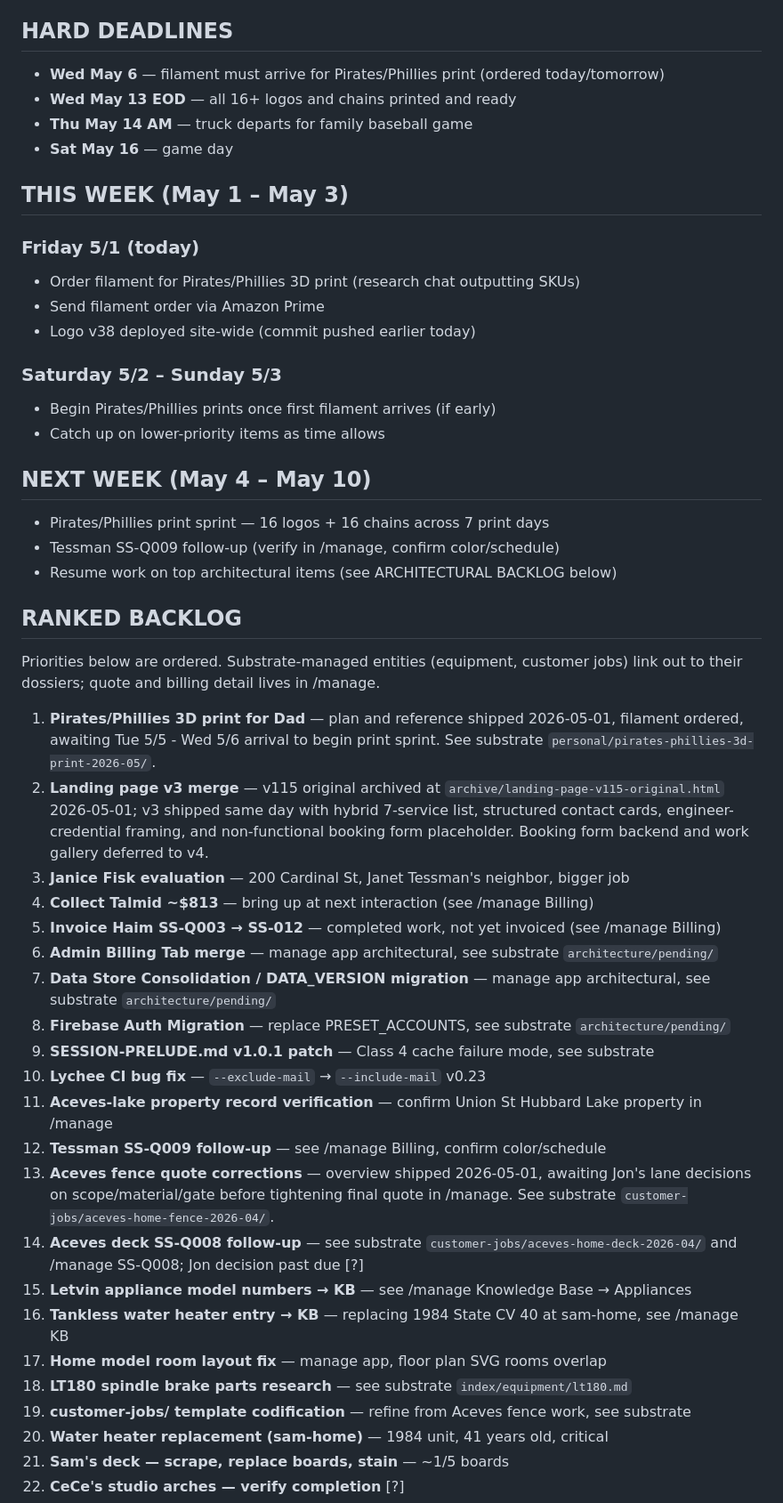
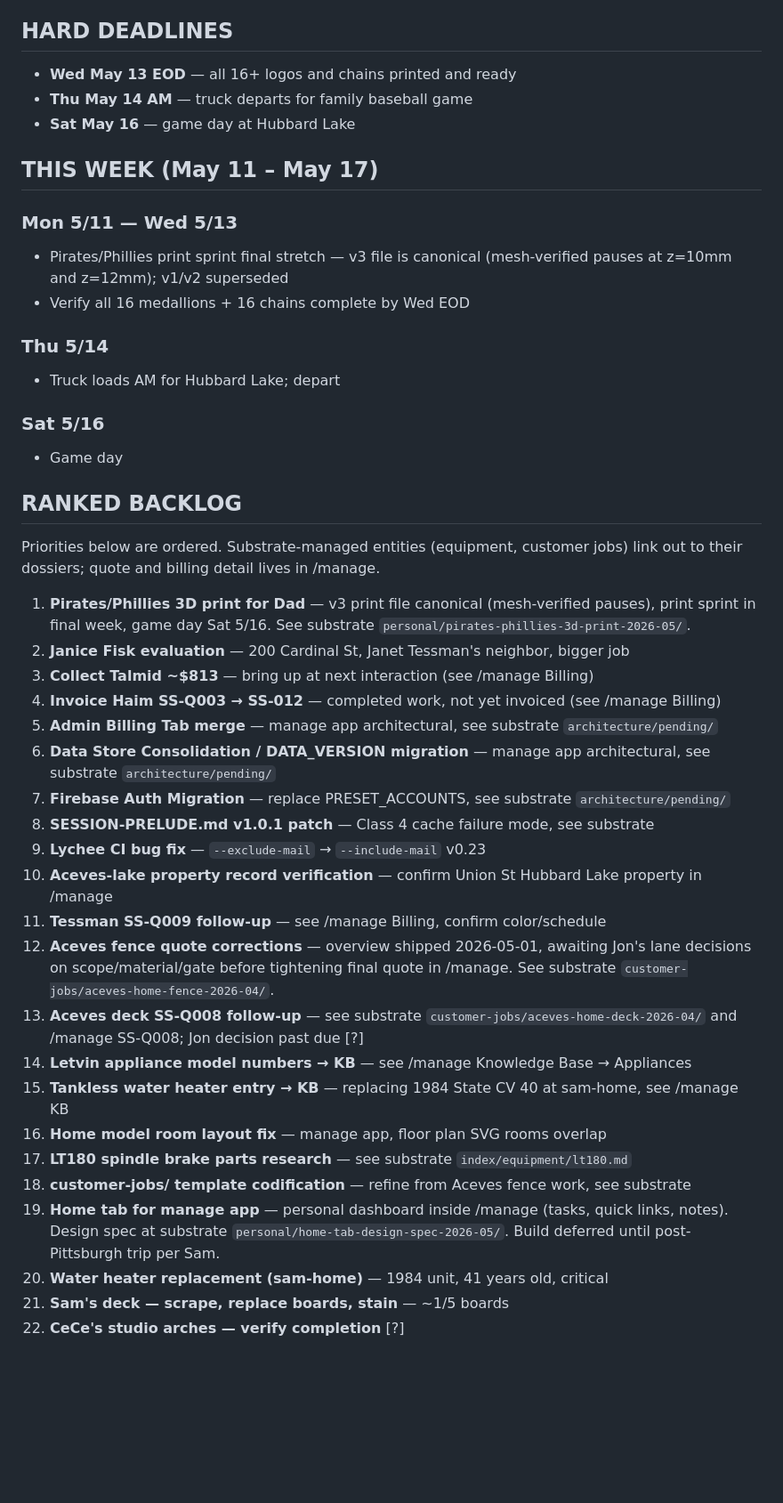
Before and after one commit to SUGARDUNK3RTON/samesolutionsllc-website, a Markdown page: PLANNER.md, the part around one of its changes. Shown at 89% size. GitHub-like rendering; blank space fills up the shorter version.

Commit message:
PLANNER: cleanup — mark/remove completed converged action plan items
Co-Authored-By: Claude Opus 4.7 (1M context) <noreply@anthropic.com>

```diff
--- a/PLANNER.md
+++ b/PLANNER.md
@@ -5,50 +5,45 @@
 
 ## HARD DEADLINES
 
-- **Wed May 6** — filament must arrive for Pirates/Phillies print (ordered today/tomorrow)
 - **Wed May 13 EOD** — all 16+ logos and chains printed and ready
 - **Thu May 14 AM** — truck departs for family baseball game
-- **Sat May 16** — game day
+- **Sat May 16** — game day at Hubbard Lake
 
-## THIS WEEK (May 1 – May 3)
+## THIS WEEK (May 11 – May 17)
 
-### Friday 5/1 (today)
-- Order filament for Pirates/Phillies 3D print (research chat outputting SKUs)
-- Send filament order via Amazon Prime
-- Logo v38 deployed site-wide (commit pushed earlier today)
+### Mon 5/11 — Wed 5/13
+- Pirates/Phillies print sprint final stretch — v3 file is canonical (mesh-verified pauses at z=10mm and z=12mm); v1/v2 superseded
+- Verify all 16 medallions + 16 chains complete by Wed EOD
 
-### Saturday 5/2 – Sunday 5/3
-- Begin Pirates/Phillies prints once first filament arrives (if early)
-- Catch up on lower-priority items as time allows
+### Thu 5/14
+- Truck loads AM for Hubbard Lake; depart
 
-## NEXT WEEK (May 4 – May 10)
-- Pirates/Phillies print sprint — 16 logos + 16 chains across 7 print days
-- Tessman SS-Q009 follow-up (verify in /manage, confirm color/schedule)
-- Resume work on top architectural items (see ARCHITECTURAL BACKLOG below)
+### Sat 5/16
+- Game day
 
 ## RANKED BACKLOG
 
 Priorities below are ordered. Substrate-managed entities (equipment, customer jobs) link out to their dossiers; quote and billing detail lives in /manage.
 
-1. **Pirates/Phillies 3D print for Dad** — plan and reference shipped 2026-05-01, filament ordered, awaiting Tue 5/5 - Wed 5/6 arrival to begin print sprint. See substrate `personal/pirates-phillies-3d-print-2026-05/`.
-2. **Landing page v3 merge** — v115 original archived at `archive/landing-page-v115-original.html` 2026-05-01; v3 shipped same day with hybrid 7-service list, structured contact cards, engineer-credential framing, and non-functional booking form placeholder. Booking form backend and work gallery deferred to v4.
-3. **Janice Fisk evaluation** — 200 Cardinal St, Janet Tessman's neighbor, bigger job
-4. **Collect Talmid ~$813** — bring up at next interaction (see /manage Billing)
-5. **Invoice Haim SS-Q003 → SS-012** — completed work, not yet invoiced (see /manage Billing)
-6. **Admin Billing Tab merge** — manage app architectural, see substrate `architecture/pending/`
-7. **Data Store Consolidation / DATA_VERSION migration** — manage app architectural, see substrate `architecture/pending/`
-8. **Firebase Auth Migration** — replace PRESET_ACCOUNTS, see substrate `architecture/pending/`
-9. **SESSION-PRELUDE.md v1.0.1 patch** — Class 4 cache failure mode, see substrate
-10. **Lychee CI bug fix** — `--exclude-mail` → `--include-mail` v0.23
-11. **Aceves-lake property record verification** — confirm Union St Hubbard Lake property in /manage
-12. **Tessman SS-Q009 follow-up** — see /manage Billing, confirm color/schedule
-13. **Aceves fence quote corrections** — overview shipped 2026-05-01, awaiting Jon's lane decisions on scope/material/gate before tightening final quote in /manage. See substrate `customer-jobs/aceves-home-fence-2026-04/`.
-14. **Aceves deck SS-Q008 follow-up** — see substrate `customer-jobs/aceves-home-deck-2026-04/` and /manage SS-Q008; Jon decision past due [?]
-15. **Letvin appliance model numbers → KB** — see /manage Knowledge Base → Appliances
-16. **Tankless water heater entry → KB** — replacing 1984 State CV 40 at sam-home, see /manage KB
-17. **Home model room layout fix** — manage app, floor plan SVG rooms overlap
-18. **LT180 spindle brake parts research** — see substrate `index/equipment/lt180.md`
-19. **customer-jobs/ template codification** — refine from Aceves fence work, see substrate
+1. **Pirates/Phillies 3D print for Dad** — v3 print file canonical (mesh-verified pauses), print sprint in final week, game day Sat 5/16. See substrate `personal/pirates-phillies-3d-print-2026-05/`.
+2. **Janice Fisk evaluation** — 200 Cardinal St, Janet Tessman's neighbor, bigger job
+3. **Collect Talmid ~$813** — bring up at next interaction (see /manage Billing)
+4. **Invoice Haim SS-Q003 → SS-012** — completed work, not yet invoiced (see /manage Billing)
+5. **Admin Billing Tab merge** — manage app architectural, see substrate `architecture/pending/`
+6. **Data Store Consolidation / DATA_VERSION migration** — manage app architectural, see substrate `architecture/pending/`
+7. **Firebase Auth Migration** — replace PRESET_ACCOUNTS, see substrate `architecture/pending/`
+8. **SESSION-PRELUDE.md v1.0.1 patch** — Class 4 cache failure mode, see substrate
+9. **Lychee CI bug fix** — `--exclude-mail` → `--include-mail` v0.23
+10. **Aceves-lake property record verification** — confirm Union St Hubbard Lake property in /manage
+11. **Tessman SS-Q009 follow-up** — see /manage Billing, confirm color/schedule
+12. **Aceves fence quote corrections** — overview shipped 2026-05-01, awaiting Jon's lane decisions on scope/material/gate before tightening final quote in /manage. See substrate `customer-jobs/aceves-home-fence-2026-04/`.
+13. **Aceves deck SS-Q008 follow-up** — see substrate `customer-jobs/aceves-home-deck-2026-04/` and /manage SS-Q008; Jon decision past due [?]
+14. **Letvin appliance model numbers → KB** — see /manage Knowledge Base → Appliances
+15. **Tankless water heater entry → KB** — replacing 1984 State CV 40 at sam-home, see /manage KB
+16. **Home model room layout fix** — manage app, floor plan SVG rooms overlap
+17. **LT180 spindle brake parts research** — see substrate `index/equipment/lt180.md`
+18. **customer-jobs/ template codification** — refine from Aceves fence work, see substrate
+19. **Home tab for manage app** — personal dashboard inside /manage (tasks, quick links, notes). Design spec at substrate `personal/home-tab-design-spec-2026-05/`. Build deferred until post-Pittsburgh trip per Sam.
 20. **Water heater replacement (sam-home)** — 1984 unit, 41 years old, critical
 21. **Sam's deck — scrape, replace boards, stain** — ~1/5 boards
 22. **CeCe's studio arches — verify completion** [?]
```
Also changed, not shown: other parts of PLANNER.md (+28 -14 lines).
